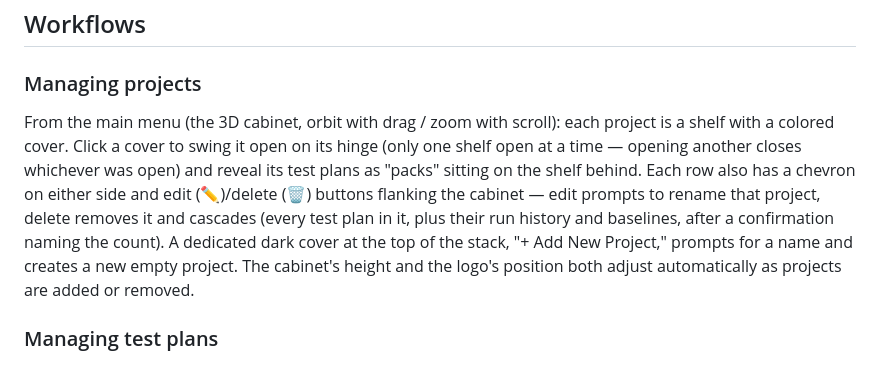
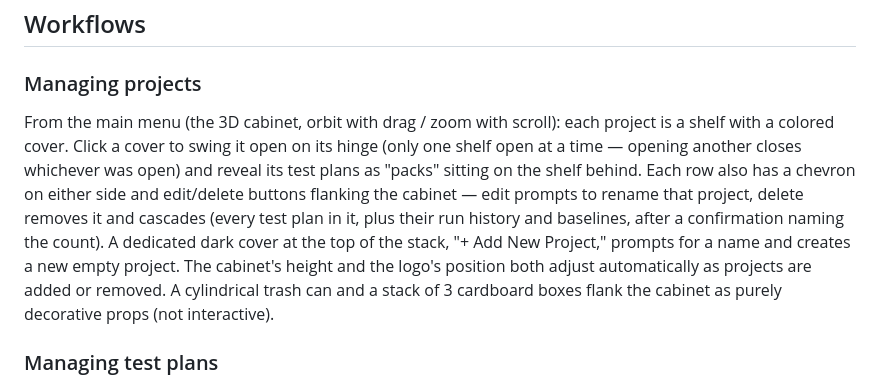
Before and after one commit to janswiderski/smoker, a Markdown page: README.md, the part around the change. Drawn GitHub-style.

Commit message:
Fix README drift: real texture buttons not emoji, mention trash can/boxes
Co-Authored-By: Claude Sonnet 5 <noreply@anthropic.com>

```diff
--- a/README.md
+++ b/README.md
@@ -78,7 +78,7 @@ On first launch, `smoke-tests/` is seeded from the bundled `smoke-tests/` folder
 ## Workflows
 
 ### Managing projects
-From the main menu (the 3D cabinet, orbit with drag / zoom with scroll): each project is a shelf with a colored cover. Click a cover to swing it open on its hinge (only one shelf open at a time — opening another closes whichever was open) and reveal its test plans as "packs" sitting on the shelf behind. Each row also has a chevron on either side and edit (✏️)/delete (🗑) buttons flanking the cabinet — edit prompts to rename that project, delete removes it and cascades (every test plan in it, plus their run history and baselines, after a confirmation naming the count). A dedicated dark cover at the top of the stack, "+ Add New Project," prompts for a name and creates a new empty project. The cabinet's height and the logo's position both adjust automatically as projects are added or removed.
+From the main menu (the 3D cabinet, orbit with drag / zoom with scroll): each project is a shelf with a colored cover. Click a cover to swing it open on its hinge (only one shelf open at a time — opening another closes whichever was open) and reveal its test plans as "packs" sitting on the shelf behind. Each row also has a chevron on either side and edit/delete buttons flanking the cabinet — edit prompts to rename that project, delete removes it and cascades (every test plan in it, plus their run history and baselines, after a confirmation naming the count). A dedicated dark cover at the top of the stack, "+ Add New Project," prompts for a name and creates a new empty project. The cabinet's height and the logo's position both adjust automatically as projects are added or removed. A cylindrical trash can and a stack of 3 cardboard boxes flank the cabinet as purely decorative props (not interactive).
 
 ### Managing test plans
 Inside an open project shelf, each test plan is a colored pack showing its name. Packs shrink to fit the shelf's width as more test plans are added; once they'd get uncomfortably small, the shelf switches to a fixed pack width and scrolls instead — the side chevrons appear only on shelves that actually need it, and click them to scroll the packs left/right. The last pack, "+ Add Test Plan," offers a choice:
```
